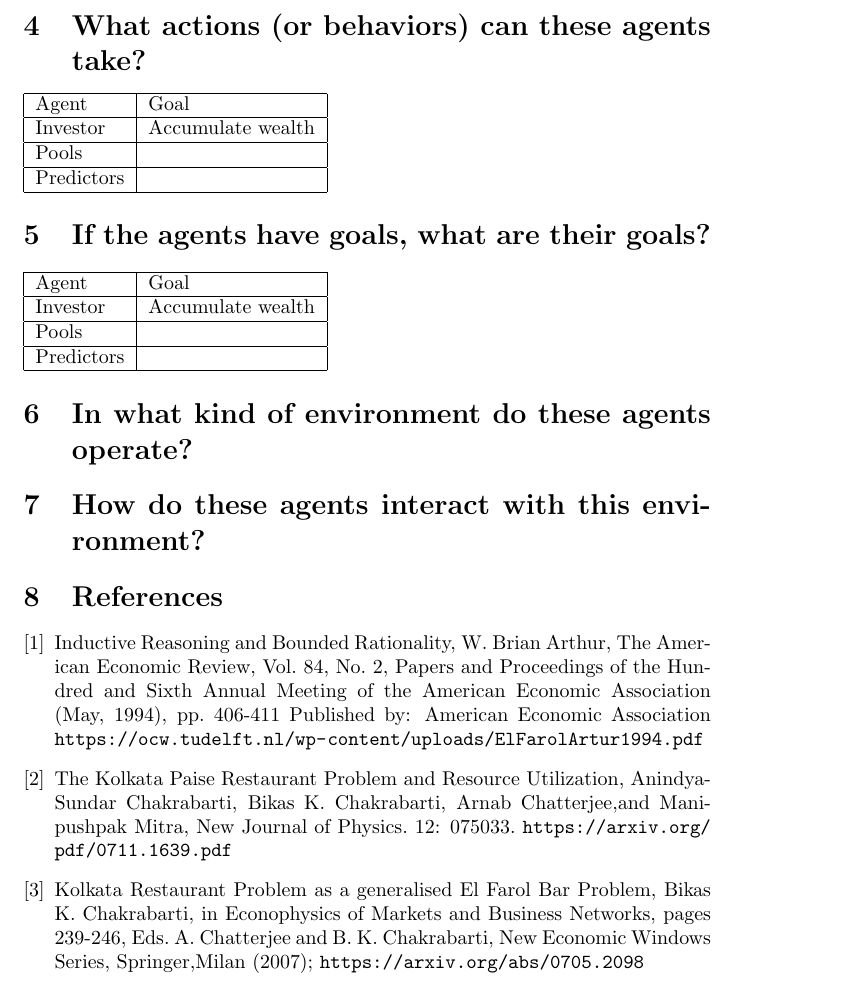
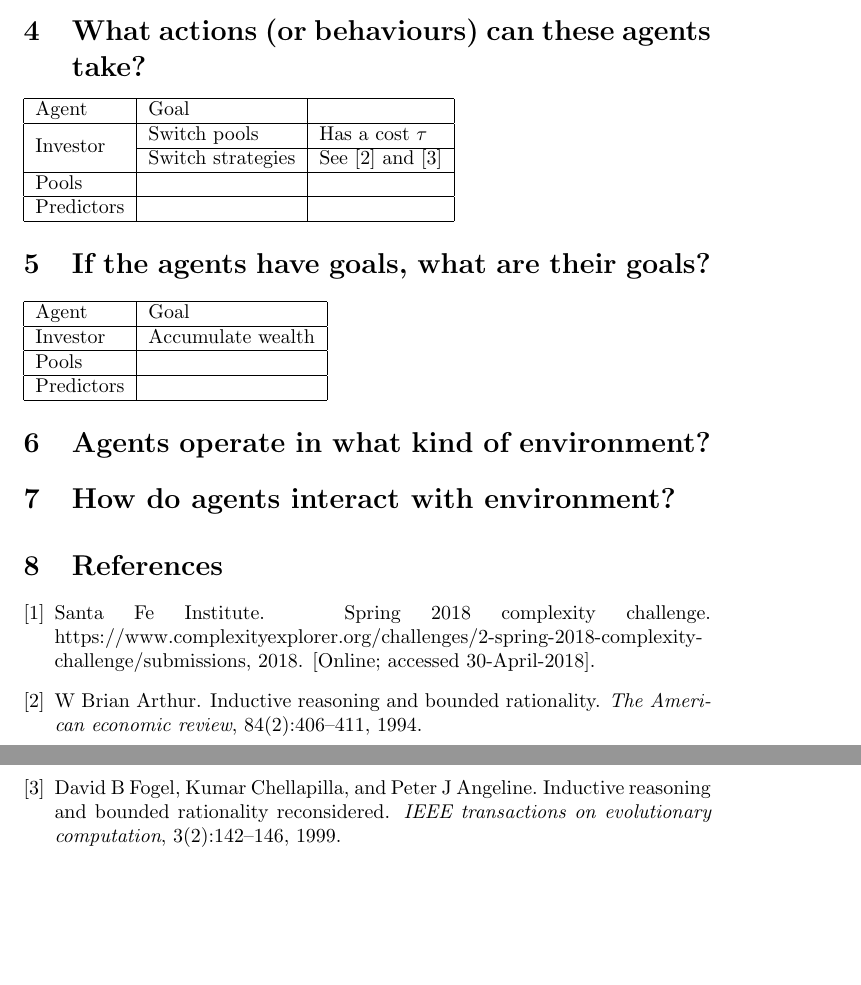
Before and after one commit to weka511/complexity, a LaTeX paper (Proposal.tex): part of page 2 of 2 before the commit and two parts of pages 2 and 3 of 3 after it, the two joined at a grey line, cut so that both start at the same text, the shorter picture padded with empty space. Compiled offline with pdfLaTeX.

Commit message:
Additional doco

```diff
--- a/Proposal.tex
+++ b/Proposal.tex
@@ -3,7 +3,7 @@
 \usepackage[nottoc,numbib]{tocbibind}
 
 %opening
-\title{Proposal}
+\title{Sheep of Wall Street\\Proposal}
 \author{Simon Crase}
 
 \begin{document}
@@ -53,14 +59,18 @@
 
 
 
-\section{What actions (or behaviors) can these agents take?}
+\section{What actions (or behaviours) can these agents take?}
 
-\begin{tabular}{|l|l|} \hline
-	Agent&Goal\\ \hline
-	Investor & Accumulate wealth\\ \hline
-	Pools & \\ \hline
-	Predictors & \\ \hline
+\begin{tabular}{|l|l|l|} \hline
+	Agent&Goal&\\ \hline
+	\multirow{2}{4em}{Investor} & Switch pools & Has a cost $\tau$ \\ \cline{2-3}
+	&Switch strategies &See \cite{arthur1994inductive} and \cite{fogel1999inductive}\\ \hline
+
+	Pools && \\ \hline
+	Predictors && \\ \hline
 \end{tabular}
+
+
 \section{If the agents have goals, what are their goals?}
 
 \begin{tabular}{|l|l|} \hline
@@ -71,26 +81,6 @@
 \end{tabular}
 
 
-\section{In what kind of environment do these agents operate?}
-\section{How do these agents interact with this environment?}
+\section{Agents operate in what kind of environment?}
+\section{How do agents interact with environment?}
 
-\begin{thebibliography}{9}
-\bibitem{ElFarol}
-Inductive Reasoning and Bounded Rationality,
-W. Brian Arthur,
-The American Economic Review,
-Vol. 84, No. 2, Papers and Proceedings of the
-Hundred and Sixth Annual Meeting of the American Economic Association (May, 1994), pp. 406-411
-Published by: American Economic Association
-\url{https://ocw.tudelft.nl/wp-content/uploads/ElFarolArtur1994.pdf}
-\bibitem{PAISE2009}
-The Kolkata Paise Restaurant Problem and Resource Utilization,
-Anindya-Sundar Chakrabarti, Bikas K. Chakrabarti, Arnab Chatterjee,and Manipushpak Mitra,
-New Journal of Physics. 12: 075033.
-\url{https://arxiv.org/pdf/0711.1639.pdf}
-\bibitem{PAISE2007}
-Kolkata Restaurant Problem as a generalised El Farol Bar Problem,
-Bikas K. Chakrabarti,
-in Econophysics of Markets and Business Networks, pages 239-246, Eds. A. Chatterjee and B. K. Chakrabarti, New Economic Windows Series, Springer,Milan (2007);
-\url{https://arxiv.org/abs/0705.2098}
-\end{thebibliography}
```
Also changed, not shown: 201804.bib (+9 -0 lines), Proposal.pdf, Writeup.pdf, Proposal.tex (15 more changed lines), 2 other files.
